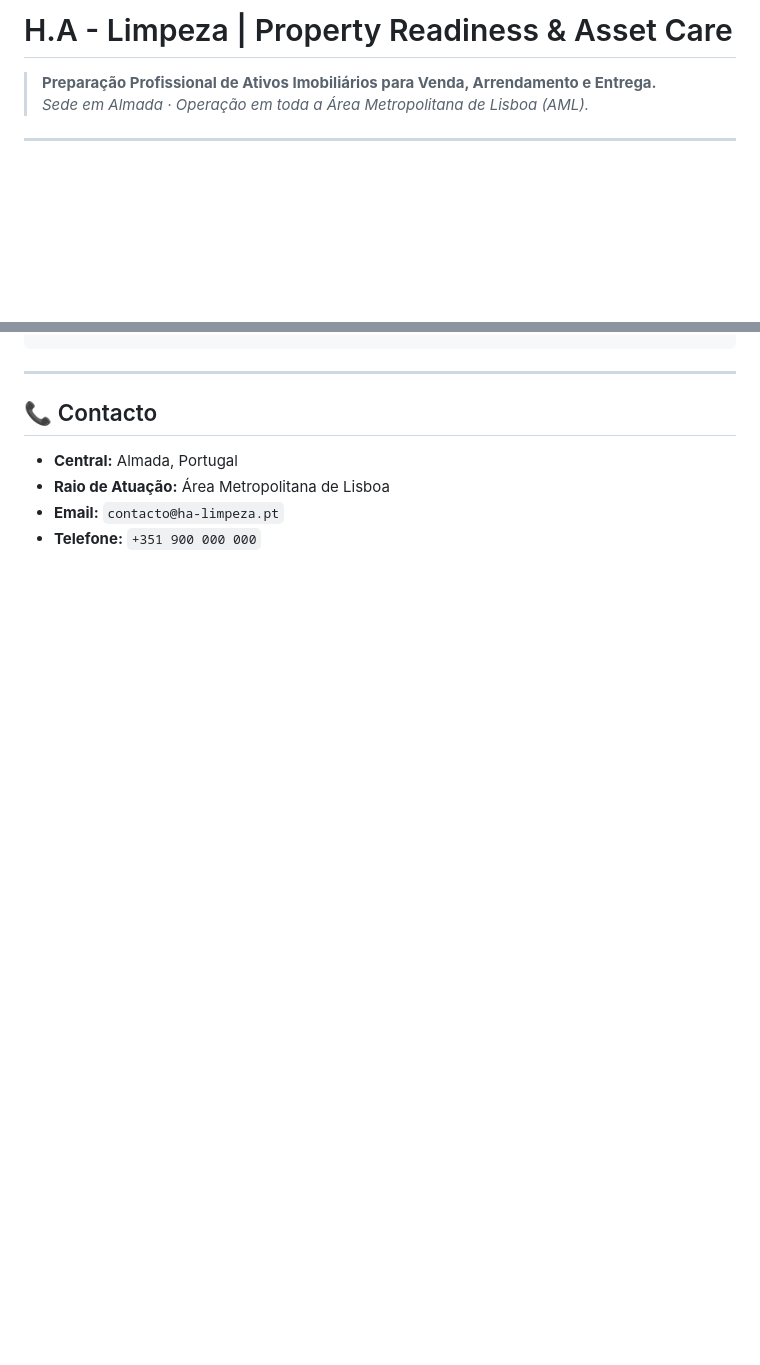
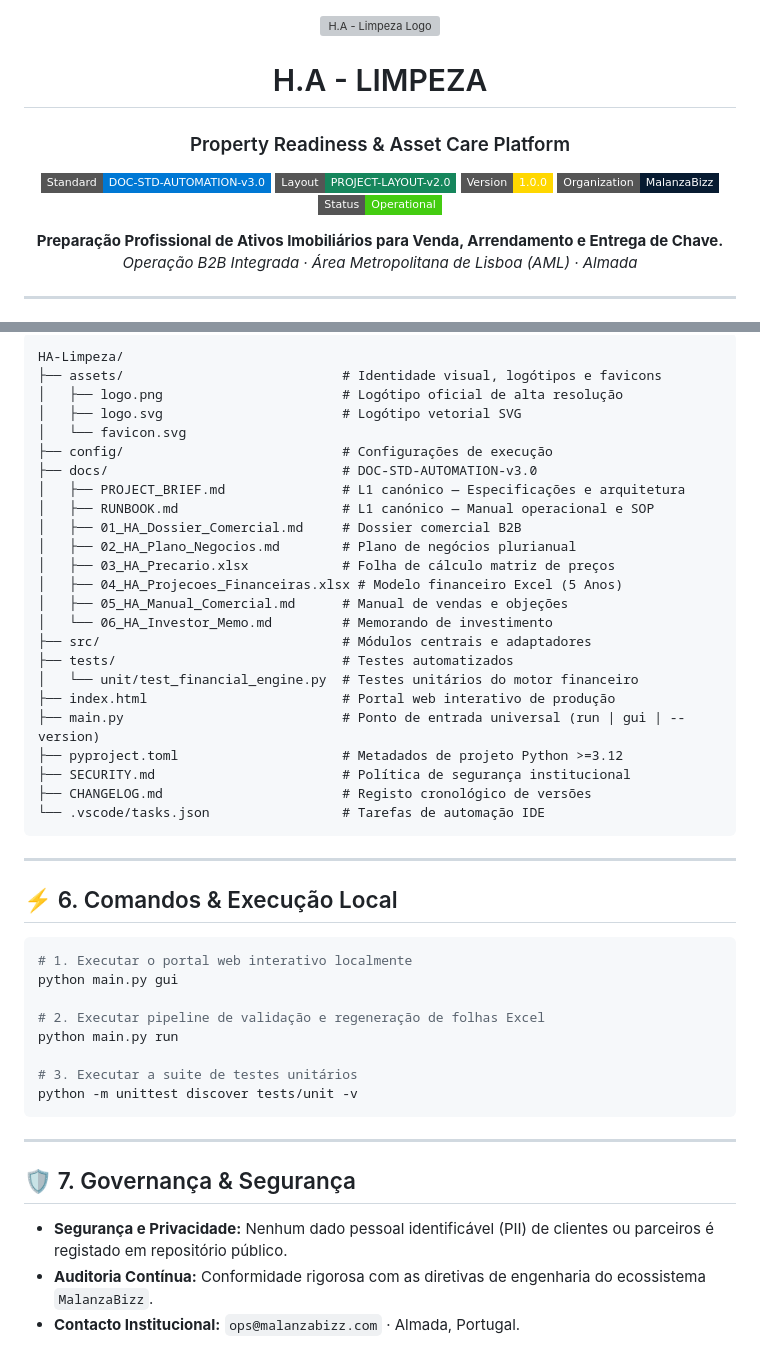
Before and after one commit to MalanzaBizz/ha-limpeza, a Markdown page: README.md, 2 parts joined by grey strips. GitHub-like rendering; badges without logos; blank space fills up the shorter version; grey boxes are pictures that could not be loaded.

````diff
--- a/README.md
+++ b/README.md
@@ -1,4 +1,18 @@
-# H.A - Limpeza | Property Readiness & Asset Care
+<div align="center">
 
-> **Preparação Profissional de Ativos Imobiliários para Venda, Arrendamento e Entrega.**
-> *Sede em Almada · Operação em toda a Área Metropolitana de Lisboa (AML).*
+  <img src="assets/logo.png" alt="H.A - Limpeza Logo" width="260" />
+
+  # H.A - LIMPEZA
+  ### Property Readiness & Asset Care Platform
+
+  [![Standard](https://img.shields.io/badge/Standard-DOC--STD--AUTOMATION--v3.0-0078D4?style=flat-square)](docs/PROJECT_BRIEF.md)
+  [![Layout](https://img.shields.io/badge/Layout-PROJECT--LAYOUT--v2.0-16865c?style=flat-square)](docs/RUNBOOK.md)
+  [![Version](https://img.shields.io/badge/Version-1.0.0-gold?style=flat-square)](CHANGELOG.md)
+  [![License](https://img.shields.io/badge/Organization-MalanzaBizz-071b31?style=flat-square)](https://github.com/MalanzaBizz)
+  [![Status](https://img.shields.io/badge/Status-Operational-success?style=flat-square)](https://malanzabizz.github.io/ha-limpeza/)
+
+  <p align="center">
+    <strong>Preparação Profissional de Ativos Imobiliários para Venda, Arrendamento e Entrega de Chave.</strong><br />
+    <em>Operação B2B Integrada · Área Metropolitana de Lisboa (AML) · Almada</em>
+  </p>
+
@@ -87,10 +72,49 @@ python scripts/generate_docs_and_sheets.py
+```
+HA-Limpeza/
+├── assets/                            # Identidade visual, logótipos e favicons
+│   ├── logo.png                       # Logótipo oficial de alta resolução
+│   ├── logo.svg                       # Logótipo vetorial SVG
+│   └── favicon.svg
+├── config/                            # Configurações de execução
+├── docs/                              # DOC-STD-AUTOMATION-v3.0
+│   ├── PROJECT_BRIEF.md               # L1 canónico — Especificações e arquitetura
+│   ├── RUNBOOK.md                     # L1 canónico — Manual operacional e SOP
+│   ├── 01_HA_Dossier_Comercial.md     # Dossier comercial B2B
+│   ├── 02_HA_Plano_Negocios.md        # Plano de negócios plurianual
+│   ├── 03_HA_Precario.xlsx            # Folha de cálculo matriz de preços
+│   ├── 04_HA_Projecoes_Financeiras.xlsx # Modelo financeiro Excel (5 Anos)
+│   ├── 05_HA_Manual_Comercial.md      # Manual de vendas e objeções
+│   └── 06_HA_Investor_Memo.md         # Memorando de investimento
+├── src/                               # Módulos centrais e adaptadores
+├── tests/                             # Testes automatizados
+│   └── unit/test_financial_engine.py  # Testes unitários do motor financeiro
+├── index.html                         # Portal web interativo de produção
+├── main.py                            # Ponto de entrada universal (run | gui | --version)
+├── pyproject.toml                     # Metadados de projeto Python >=3.12
+├── SECURITY.md                        # Política de segurança institucional
+├── CHANGELOG.md                       # Registo cronológico de versões
+└── .vscode/tasks.json                 # Tarefas de automação IDE
 ```
 
 ---
 
-## 📞 Contacto
+## ⚡ 6. Comandos & Execução Local
 
-- **Central:** Almada, Portugal
-- **Raio de Atuação:** Área Metropolitana de Lisboa
-- **Email:** `contacto@ha-limpeza.pt`
-- **Telefone:** `+351 900 000 000`
+```bash
+# 1. Executar o portal web interativo localmente
+python main.py gui
+
+# 2. Executar pipeline de validação e regeneração de folhas Excel
+python main.py run
+
+# 3. Executar a suite de testes unitários
+python -m unittest discover tests/unit -v
+```
+
+---
+
+## 🛡️ 7. Governança & Segurança
+
+* **Segurança e Privacidade:** Nenhum dado pessoal identificável (PII) de clientes ou parceiros é registado em repositório público.
+* **Auditoria Contínua:** Conformidade rigorosa com as diretivas de engenharia do ecossistema `MalanzaBizz`.
+* **Contacto Institucional:** `ops@malanzabizz.com` · Almada, Portugal.
````
Also changed, not shown: other parts of README.md (+35 -64 lines).
